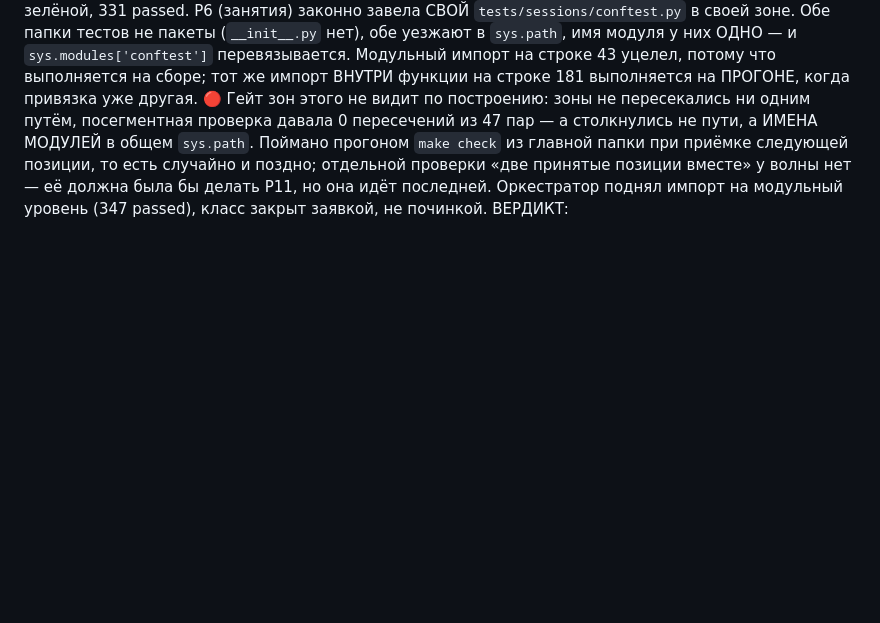
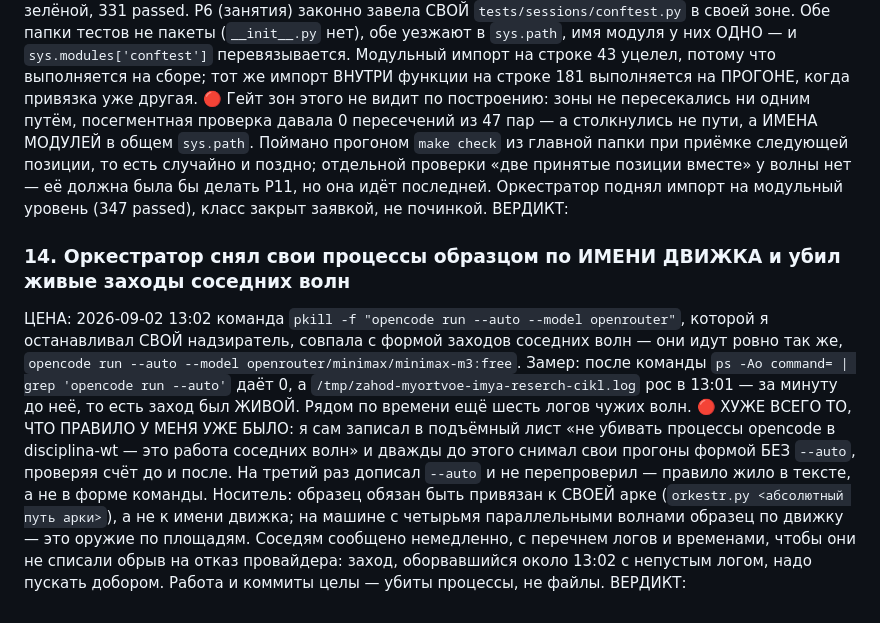
Before and after one commit to d1-d57/spetsmat-179, a Markdown page: zhurnal/2026-09-02_spetsmat-bot/UROKI-FABRIKE.md, the part around the change. GitHub-like rendering; blank space fills up the shorter version.

```diff
--- a/zhurnal/2026-09-02_spetsmat-bot/UROKI-FABRIKE.md
+++ b/zhurnal/2026-09-02_spetsmat-bot/UROKI-FABRIKE.md
@@ -111,3 +111,7 @@ grep -cE '^\*{0,2}ВЕРДИКТ:' UROKI-FABRIKE.md   # разошлось ⇒
 ### 13. Две позиции по отдельности зелёные, вместе — красный main: общее имя модуля `conftest`
 ЦЕНА: `main` стоял красным неизвестно сколько — 1 failed из 347 — и поломка НЕ ПРИНАДЛЕЖИТ НИ ОДНОЙ ИЗ ДВУХ ПОЗИЦИЙ. P13 (экран аудитории) импортирует общие константы голым `from conftest import HEAD_TG_ID, feed_callback`, и пока conftest в дереве был один, это сходилось; её приёмка была зелёной, 331 passed. P6 (занятия) законно завела СВОЙ `tests/sessions/conftest.py` в своей зоне. Обе папки тестов не пакеты (`__init__.py` нет), обе уезжают в `sys.path`, имя модуля у них ОДНО — и `sys.modules['conftest']` перевязывается. Модульный импорт на строке 43 уцелел, потому что выполняется на сборе; тот же импорт ВНУТРИ функции на строке 181 выполняется на ПРОГОНЕ, когда привязка уже другая. 🔴 Гейт зон этого не видит по построению: зоны не пересекались ни одним путём, посегментная проверка давала 0 пересечений из 47 пар — а столкнулись не пути, а ИМЕНА МОДУЛЕЙ в общем `sys.path`. Поймано прогоном `make check` из главной папки при приёмке следующей позиции, то есть случайно и поздно; отдельной проверки «две принятые позиции вместе» у волны нет — её должна была бы делать P11, но она идёт последней. Оркестратор поднял импорт на модульный уровень (347 passed), класс закрыт заявкой, не починкой.
 ВЕРДИКТ:
+
+### 14. Оркестратор снял свои процессы образцом по ИМЕНИ ДВИЖКА и убил живые заходы соседних волн
+ЦЕНА: 2026-09-02 13:02 команда `pkill -f "opencode run --auto --model openrouter"`, которой я останавливал СВОЙ надзиратель, совпала с формой заходов соседних волн — они идут ровно так же, `opencode run --auto --model openrouter/minimax/minimax-m3:free`. Замер: после команды `ps -Ao command= | grep 'opencode run --auto'` даёт 0, а `/tmp/zahod-myortvoe-imya-reserch-cikl.log` рос в 13:01 — за минуту до неё, то есть заход был ЖИВОЙ. Рядом по времени ещё шесть логов чужих волн. 🔴 ХУЖЕ ВСЕГО ТО, ЧТО ПРАВИЛО У МЕНЯ УЖЕ БЫЛО: я сам записал в подъёмный лист «не убивать процессы opencode в disciplina-wt — это работа соседних волн» и дважды до этого снимал свои прогоны формой БЕЗ `--auto`, проверяя счёт до и после. На третий раз дописал `--auto` и не перепроверил — правило жило в тексте, а не в форме команды. Носитель: образец обязан быть привязан к СВОЕЙ арке (`orkestr.py <абсолютный путь арки>`), а не к имени движка; на машине с четырьмя параллельными волнами образец по движку — это оружие по площадям. Соседям сообщено немедленно, с перечнем логов и временами, чтобы они не списали обрыв на отказ провайдера: заход, оборвавшийся около 13:02 с непустым логом, надо пускать добором. Работа и коммиты целы — убиты процессы, не файлы.
+ВЕРДИКТ:
```
Also changed, not shown: zhurnal/2026-09-02_spetsmat-bot/PODYOM-VOLNY-sborka-bota.md (+8 -1 lines), zhurnal/2026-09-02_spetsmat-bot/SERDCE-VOLNY-sborka-bota.md (+1 -0 lines).
